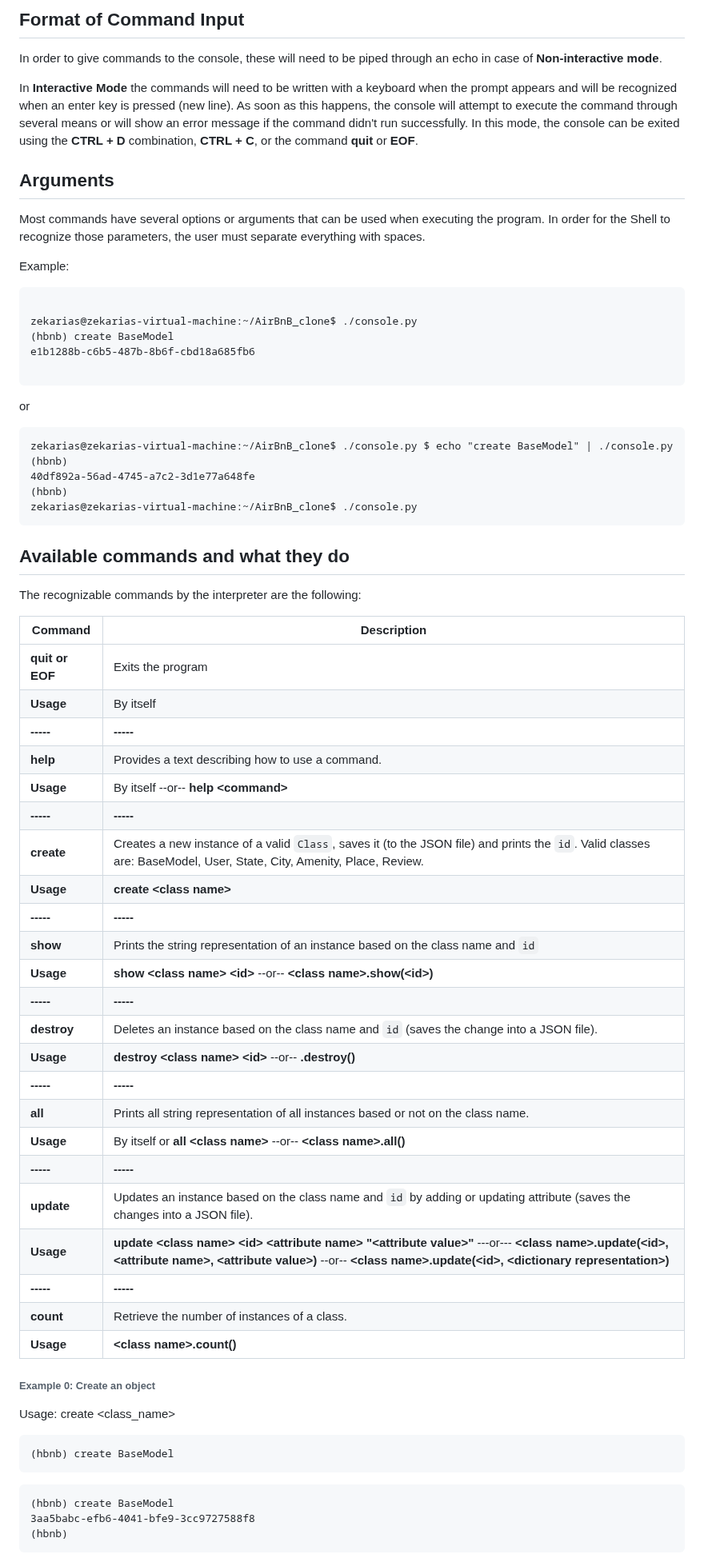
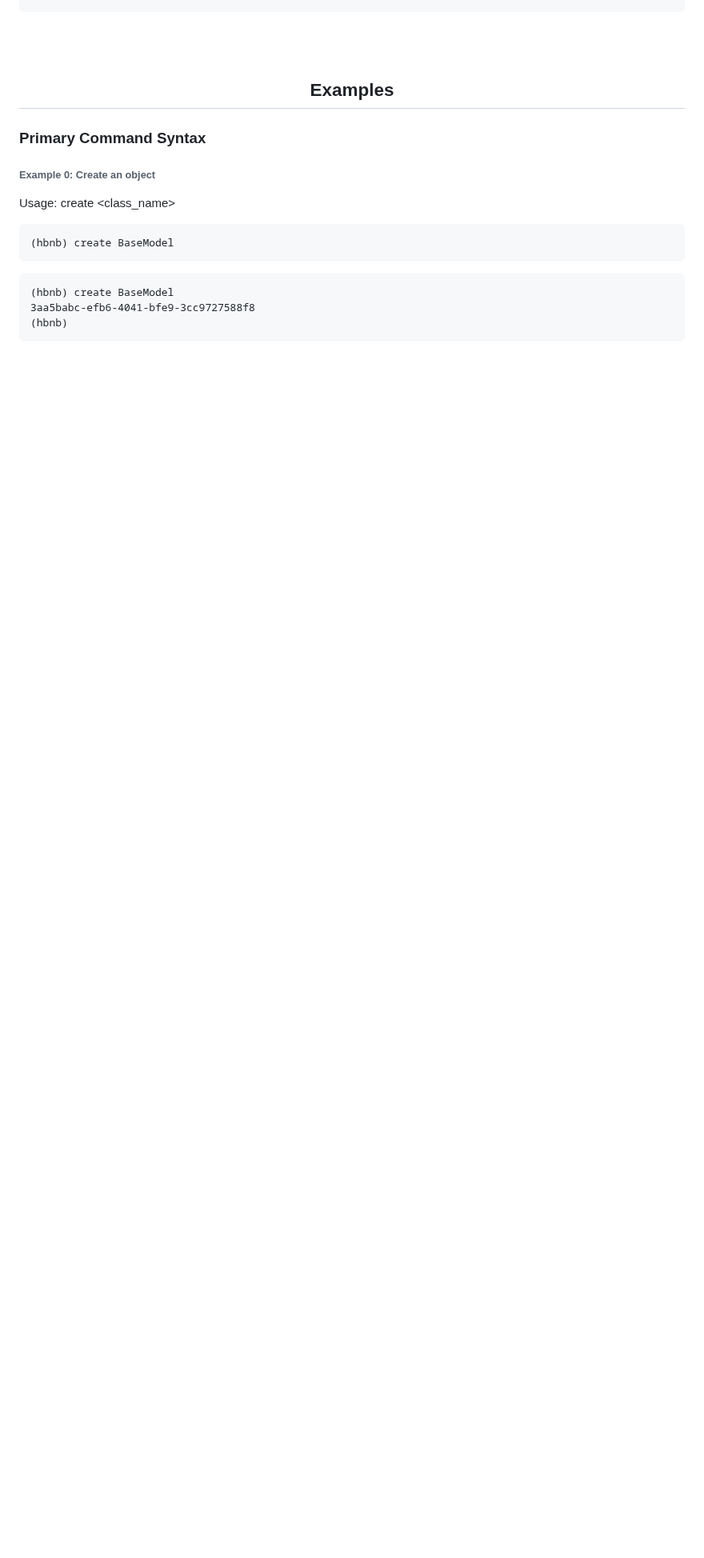
Before and after one commit to ZeekJager/AirBnB_clone_v2, a Markdown page: README.md, the part around one of its changes. Shown at 80% size. Rendered like a GitHub page; blank space fills up the shorter version.

````diff
--- a/README.md
+++ b/README.md
@@ -134,62 +68,7 @@ $
-## Format of Command Input
-
-In order to give commands to the console, these will need to be piped through an echo in case of  **Non-interactive mode**.
-
-In  **Interactive Mode**  the commands will need to be written with a keyboard when the prompt appears and will be recognized when an enter key is pressed (new line). As soon as this happens, the console will attempt to execute the command through several means or will show an error message if the command didn't run successfully. In this mode, the console can be exited using the **CTRL + D** combination,  **CTRL + C**, or the command **quit** or **EOF**.
-
-## Arguments
-
-Most commands have several options or arguments that can be used when executing the program. In order for the Shell to recognize those parameters, the user must separate everything with spaces.
-
-Example:
-
-```
-
-zekarias@zekarias-virtual-machine:~/AirBnB_clone$ ./console.py
-(hbnb) create BaseModel
-e1b1288b-c6b5-487b-8b6f-cbd18a685fb6
-
-```
-
-or
-
-```
-zekarias@zekarias-virtual-machine:~/AirBnB_clone$ ./console.py $ echo "create BaseModel" | ./console.py
-(hbnb)
-40df892a-56ad-4745-a7c2-3d1e77a648fe
-(hbnb)
-zekarias@zekarias-virtual-machine:~/AirBnB_clone$ ./console.py
-```
-
-## Available commands and what they do
-
-The recognizable commands by the interpreter are the following:
-
-|Command| Description |
-|--|--|
-| **quit or EOF** | Exits the program |
-| **Usage** | By itself |
-| **-----** | **-----** |
-| **help** | Provides a text describing how to use a command.  |
-| **Usage** | By itself --or-- **help <command\>** |
-| **-----** | **-----** |
-| **create** | Creates a new instance of a valid `Class`, saves it (to the JSON file) and prints the `id`.  Valid classes are: BaseModel, User, State, City, Amenity, Place, Review. |
-| **Usage** | **create <class name\>**|
-| **-----** | **-----** |
-| **show** | Prints the string representation of an instance based on the class name and `id`  |
-| **Usage** | **show <class name\> <id\>** --or-- **<class name\>.show(<id\>)**|
-| **-----** | **-----** |
-| **destroy** | Deletes an instance based on the class name and `id` (saves the change into a JSON file).  |
-| **Usage** | **destroy <class name\> <id\>** --or-- **<class name>.destroy(<id>)** |
-| **-----** | **-----** |
-| **all** | Prints all string representation of all instances based or not on the class name.  |
-| **Usage** | By itself or **all <class name\>** --or-- **<class name\>.all()** |
-| **-----** | **-----** |
-| **update** | Updates an instance based on the class name and `id` by adding or updating attribute (saves the changes into a JSON file).  |
-| **Usage** | **update <class name\> <id\> <attribute name\> "<attribute value\>"** ---or--- **<class name\>.update(<id\>, <attribute name\>, <attribute value\>)** --or-- **<class name\>.update(<id\>, <dictionary representation\>)**|
-| **-----** | **-----** |
-| **count** | Retrieve the number of instances of a class.  |
-| **Usage** | **<class name\>.count()** |
+<br>
+<br>
+<center> <h2>Examples</h2> </center>
+<h3>Primary Command Syntax</h3>
 
 ###### Example 0: Create an object
 Usage: create <class_name>
````
Also changed, not shown: other parts of README.md (+33 -106 lines).
